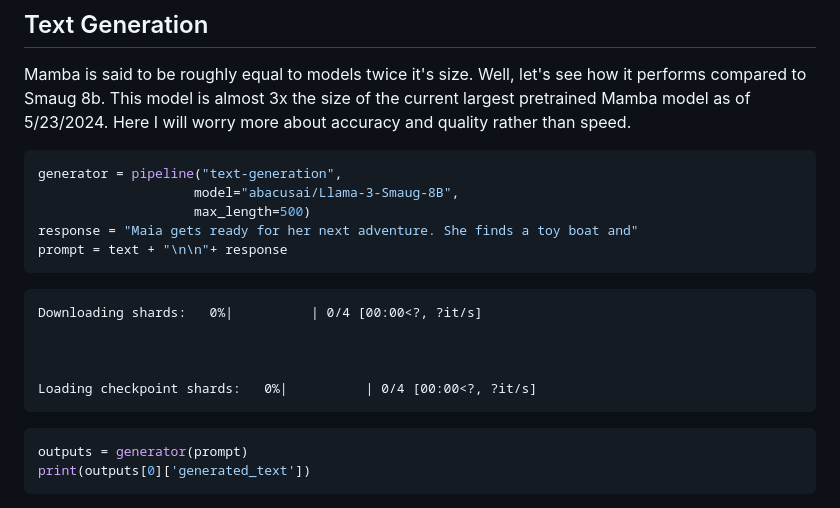
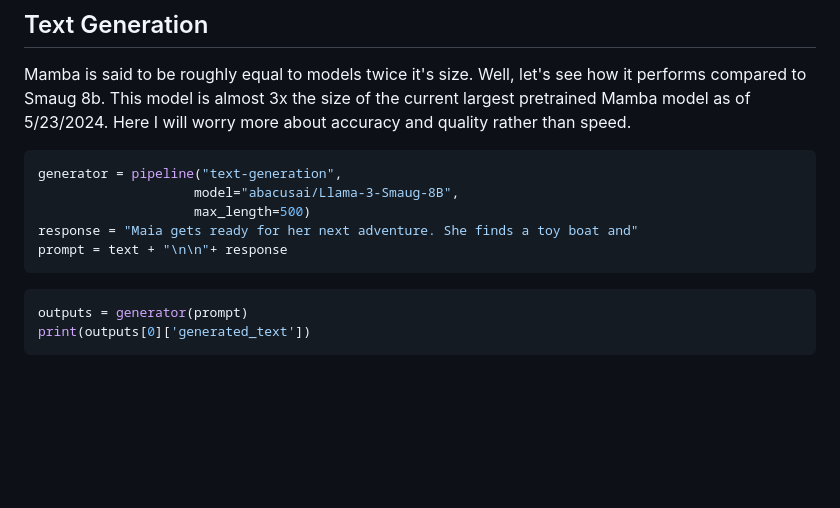
Before and after one commit to DanBaissa/NLP, a Markdown page: Mamba/Mamba.md, the part around the change. GitHub-like rendering; blank space fills up the shorter version.

````diff
--- a/Mamba/Mamba.md
+++ b/Mamba/Mamba.md
@@ -96,15 +96,6 @@ generator = pipeline("text-generation",
 response = "Maia gets ready for her next adventure. She finds a toy boat and"
 prompt = text + "\n\n"+ response
 ```
-
-
-    Downloading shards:   0%|          | 0/4 [00:00<?, ?it/s]
-
-
-
-    Loading checkpoint shards:   0%|          | 0/4 [00:00<?, ?it/s]
-
-
 
 ```python
 outputs = generator(prompt)
````
